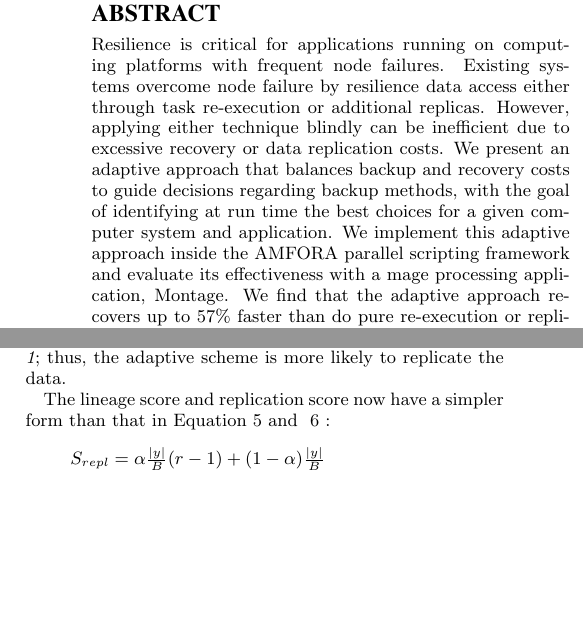
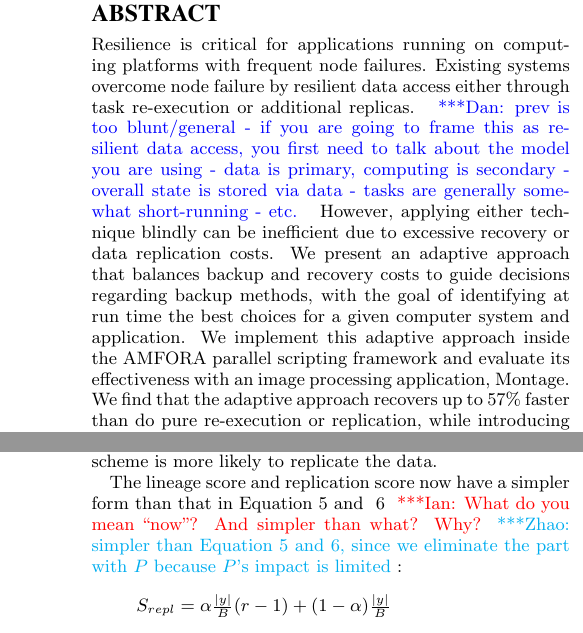
Before and after one commit to zhaozhang/SC_2015_Resilience, a LaTeX paper (Resilience.tex): two parts of the columns of pages 1 and 7 of 11 before the commit and two parts of the columns of pages 1 and 8 of 11 after it, joined at a grey line, cut so that both start at the same text, the shorter picture padded with empty space. Compiled offline with pdfLaTeX.

Commit message:
comment/edits in abstract

```diff
--- a/Resilience.tex
+++ b/Resilience.tex
@@ -37,7 +37,7 @@
 
 \newif\ifdraft
 \drafttrue
-\draftfalse
+%\draftfalse
 \ifdraft
 \newcommand{\iannote}[1]{ {\textcolor{red}    { ***Ian:      #1 }}}
 \newcommand{\katznote}[1]{ {\textcolor{blue}    { ***Dan:      #1 }}}
@@ -85,14 +85,14 @@
 
 \begin{abstract}
 Resilience is critical for applications running on computing platforms with frequent node failures.
-Existing systems overcome node failure by resilience data access either through task re-execution or additional replicas.
+Existing systems overcome node failure by resilient data access either through task re-execution or additional replicas. \katznote{prev is too blunt/general - if you are going to frame this as resilient data access, you first need to talk about the model you are using - data is primary, computing is secondary - overall state is stored via data - tasks are generally somewhat short-running - etc.}
 However, applying either technique blindly can be inefficient due to
 excessive recovery or data replication costs.
 We present an adaptive approach that balances backup and
 recovery costs to guide decisions regarding backup methods, with the goal of identifying
 at run time the best choices for a given computer system and application.
 We implement this adaptive approach inside the AMFORA parallel scripting framework
-and evaluate its effectiveness with a mage processing application, Montage.
+and evaluate its effectiveness with an image processing application, Montage.
 We find that the adaptive approach recovers up to 57\% faster than
 do pure re-execution or replication, while introducing only 2.9\% overhead in failure-free performance on 64 compute nodes.
 We also discover that, at least for this application, backup decisions are relatively insensitive to node failure rate.
```
Also changed, not shown: Resilience.tex (2 more changed lines).
